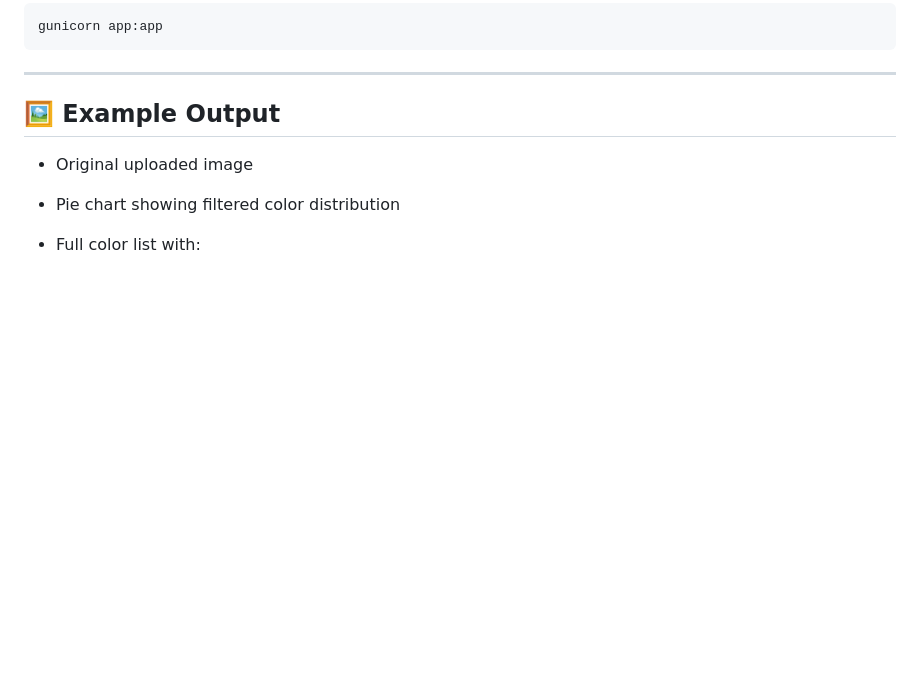
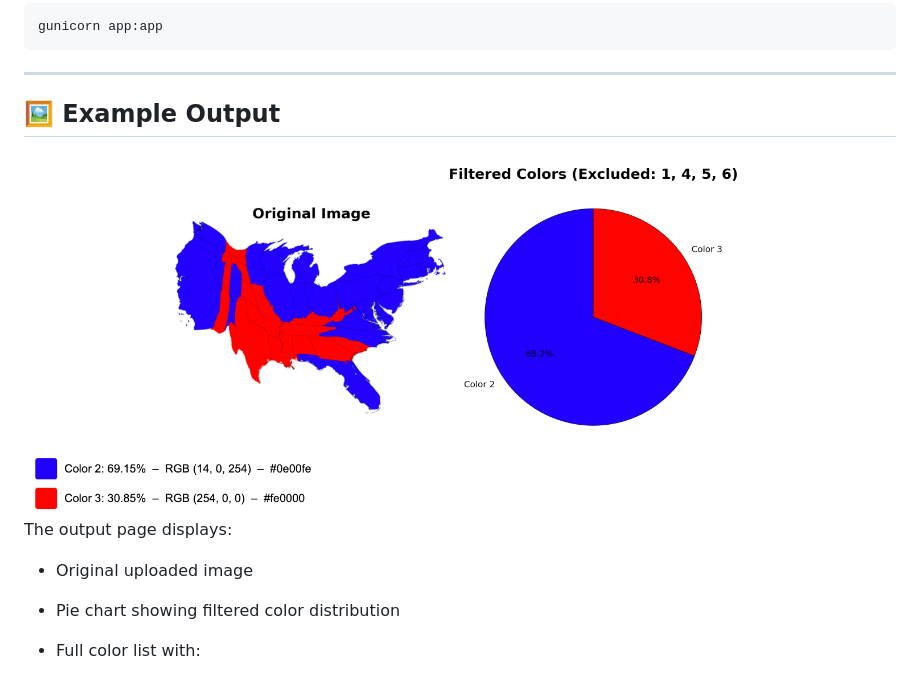
Before and after one commit to sofia-mantilla/colors_in_image_identifier, a Markdown page: README.md, the part around the change. GitHub-like rendering; pictures changed too: figures/result_example.png (added); blank space fills up the shorter version.

Commit message:
new pics

```diff
--- a/README.md
+++ b/README.md
@@ -111,6 +111,9 @@ gunicorn app:app
 
 ## 🖼 Example Output
 
+![Example output from the color analyzer](figures/result_example.png)
+The output page displays:
+
 * Original uploaded image
 * Pie chart showing filtered color distribution
 * Full color list with:
```
Also changed, not shown: figures/Cartogram_election_a.png (added), 1 other file.
